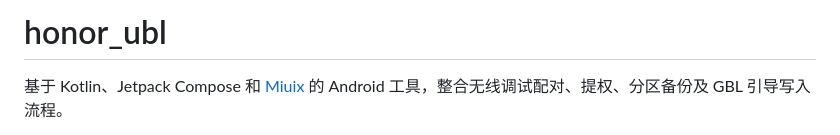
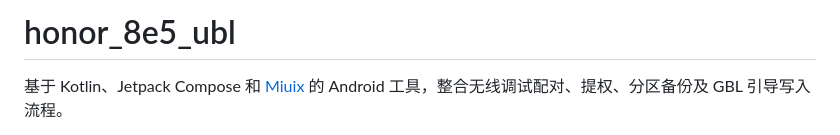
Before and after one commit to hawyn2018/honor_8e5_ubl, a Markdown page: README.md, the part around the change. GitHub-like rendering.

```diff
--- a/README.md
+++ b/README.md
@@ -1,4 +1,4 @@
-# honor_ubl
+# honor_8e5_ubl
 
 基于 Kotlin、Jetpack Compose 和 [Miuix](https://github.com/compose-miuix-ui/miuix) 的 Android 工具，整合无线调试配对、提权、分区备份及 GBL 引导写入流程。
 
```
